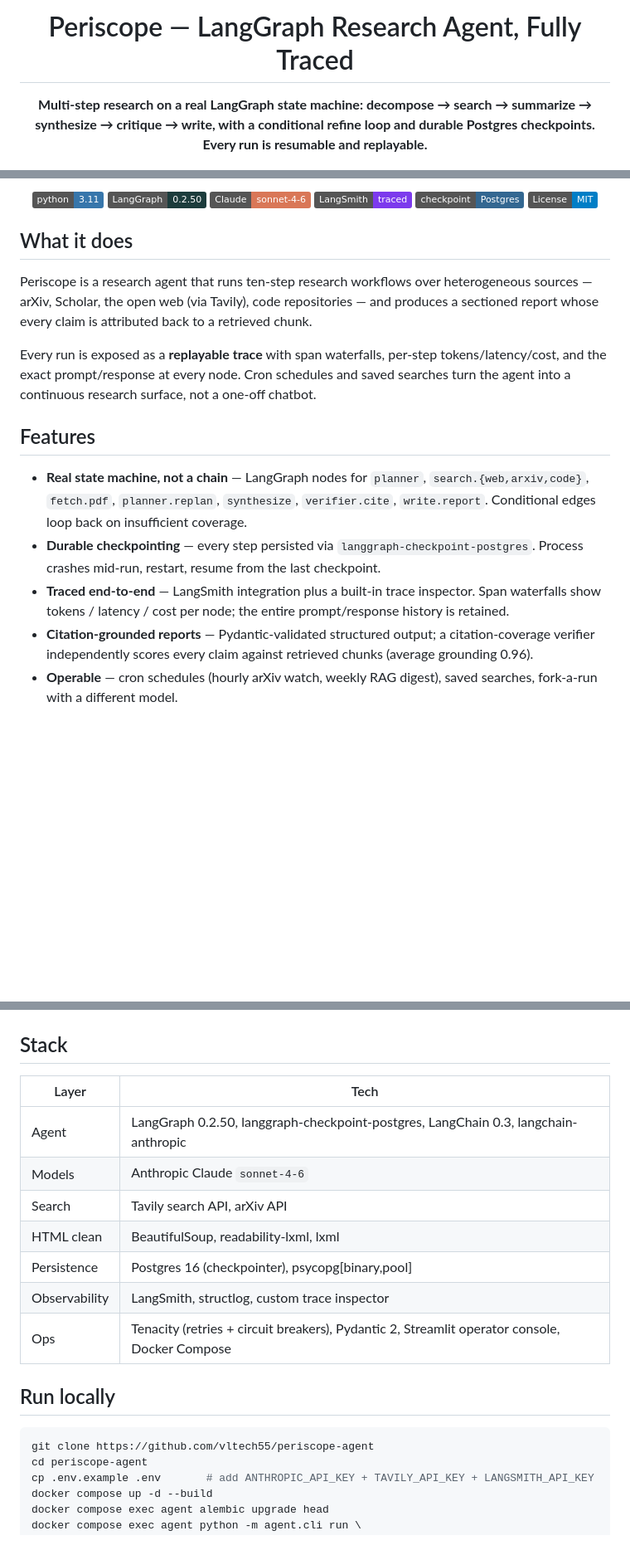
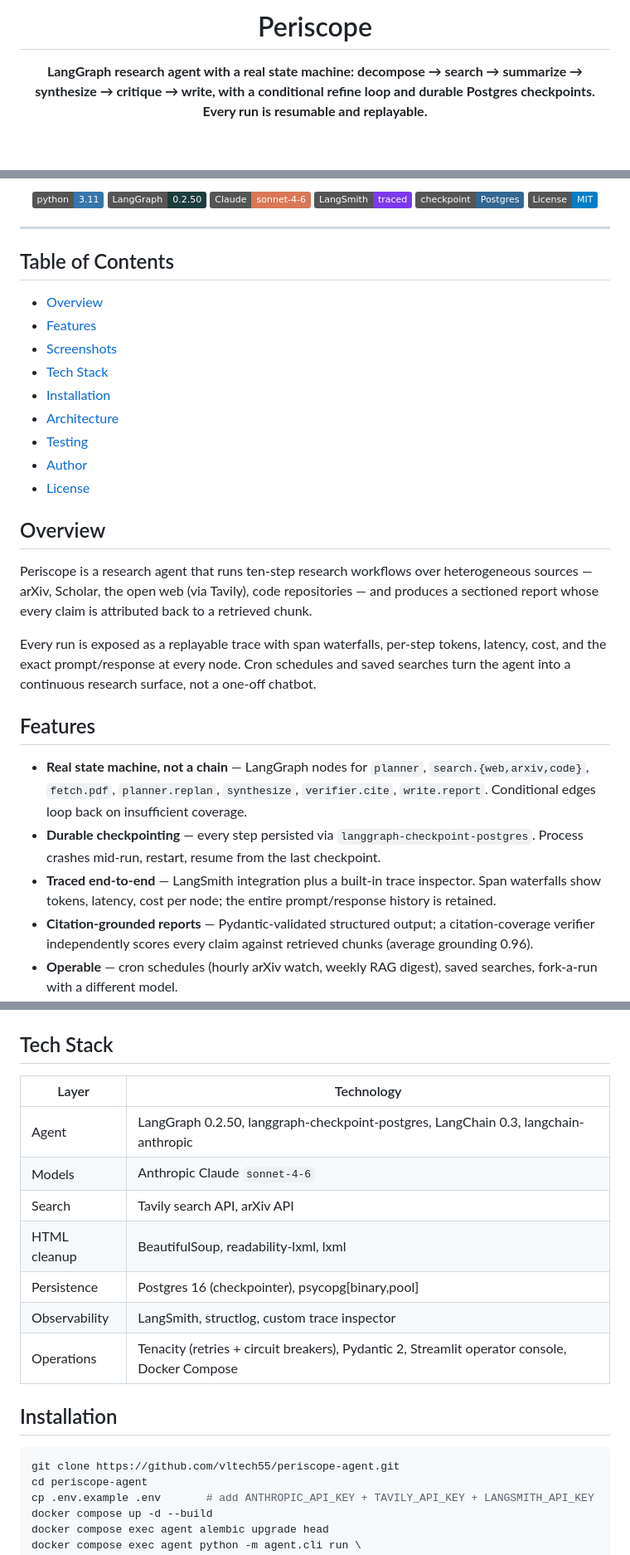
Before and after one commit to phantomdev0826/periscope-agent, a Markdown page: README.md, 3 parts joined by grey strips. Shown at 83% size. Rendered like a GitHub page; badges without logos; blank space fills up the shorter version.

Commit message:
docs: production-grade README

````diff
--- a/README.md
+++ b/README.md
@@ -1,8 +1,8 @@
 <div align="center">
 
-# Periscope — LangGraph Research Agent, Fully Traced
+# Periscope
 
-**Multi-step research on a real LangGraph state machine: decompose → search → summarize → synthesize → critique → write, with a conditional refine loop and durable Postgres checkpoints. Every run is resumable and replayable.**
+**LangGraph research agent with a real state machine: decompose → search → summarize → synthesize → critique → write, with a conditional refine loop and durable Postgres checkpoints. Every run is resumable and replayable.**
 
 ![Periscope feature poster](docs/screenshots/feature.png)
 
@@ -15,17 +15,31 @@
 
 </div>
 
-## What it does
+---
+
+## Table of Contents
+
+- [Overview](#overview)
+- [Features](#features)
+- [Screenshots](#screenshots)
+- [Tech Stack](#tech-stack)
+- [Installation](#installation)
+- [Architecture](#architecture)
+- [Testing](#testing)
+- [Author](#author)
+- [License](#license)
+
+## Overview
 
 Periscope is a research agent that runs ten-step research workflows over heterogeneous sources — arXiv, Scholar, the open web (via Tavily), code repositories — and produces a sectioned report whose every claim is attributed back to a retrieved chunk.
 
-Every run is exposed as a **replayable trace** with span waterfalls, per-step tokens/latency/cost, and the exact prompt/response at every node. Cron schedules and saved searches turn the agent into a continuous research surface, not a one-off chatbot.
+Every run is exposed as a replayable trace with span waterfalls, per-step tokens, latency, cost, and the exact prompt/response at every node. Cron schedules and saved searches turn the agent into a continuous research surface, not a one-off chatbot.
 
 ## Features
 
 - **Real state machine, not a chain** — LangGraph nodes for `planner`, `search.{web,arxiv,code}`, `fetch.pdf`, `planner.replan`, `synthesize`, `verifier.cite`, `write.report`. Conditional edges loop back on insufficient coverage.
 - **Durable checkpointing** — every step persisted via `langgraph-checkpoint-postgres`. Process crashes mid-run, restart, resume from the last checkpoint.
-- **Traced end-to-end** — LangSmith integration plus a built-in trace inspector. Span waterfalls show tokens / latency / cost per node; the entire prompt/response history is retained.
+- **Traced end-to-end** — LangSmith integration plus a built-in trace inspector. Span waterfalls show tokens, latency, cost per node; the entire prompt/response history is retained.
 - **Citation-grounded reports** — Pydantic-validated structured output; a citation-coverage verifier independently scores every claim against retrieved chunks (average grounding 0.96).
 - **Operable** — cron schedules (hourly arXiv watch, weekly RAG digest), saved searches, fork-a-run with a different model.
 
@@ -42,22 +56,22 @@ Every run is exposed as a **replayable trace** with span waterfalls, per-step to
 </tr>
 </table>
 
-## Stack
+## Tech Stack
 
-| Layer        | Tech |
-|--------------|------|
-| Agent        | LangGraph 0.2.50, langgraph-checkpoint-postgres, LangChain 0.3, langchain-anthropic |
-| Models       | Anthropic Claude `sonnet-4-6` |
-| Search       | Tavily search API, arXiv API |
-| HTML clean   | BeautifulSoup, readability-lxml, lxml |
-| Persistence  | Postgres 16 (checkpointer), psycopg[binary,pool] |
-| Observability| LangSmith, structlog, custom trace inspector |
-| Ops          | Tenacity (retries + circuit breakers), Pydantic 2, Streamlit operator console, Docker Compose |
+| Layer         | Technology |
+|---------------|------------|
+| Agent         | LangGraph 0.2.50, langgraph-checkpoint-postgres, LangChain 0.3, langchain-anthropic |
+| Models        | Anthropic Claude `sonnet-4-6` |
+| Search        | Tavily search API, arXiv API |
+| HTML cleanup  | BeautifulSoup, readability-lxml, lxml |
+| Persistence   | Postgres 16 (checkpointer), psycopg[binary,pool] |
+| Observability | LangSmith, structlog, custom trace inspector |
+| Operations    | Tenacity (retries + circuit breakers), Pydantic 2, Streamlit operator console, Docker Compose |
 
-## Run locally
+## Installation
 
 ```bash
-git clone https://github.com/vltech55/periscope-agent
+git clone https://github.com/vltech55/periscope-agent.git
 cd periscope-agent
 cp .env.example .env       # add ANTHROPIC_API_KEY + TAVILY_API_KEY + LANGSMITH_API_KEY
 docker compose up -d --build
````
Also changed, not shown: other parts of README.md (+8 -2 lines).
